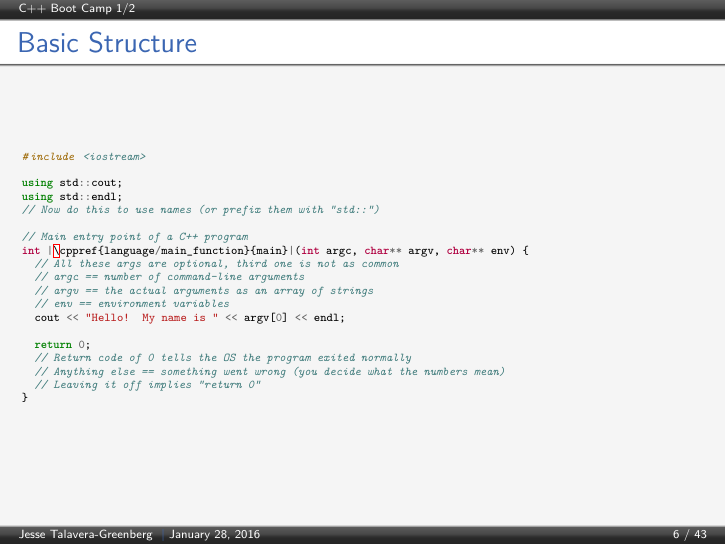
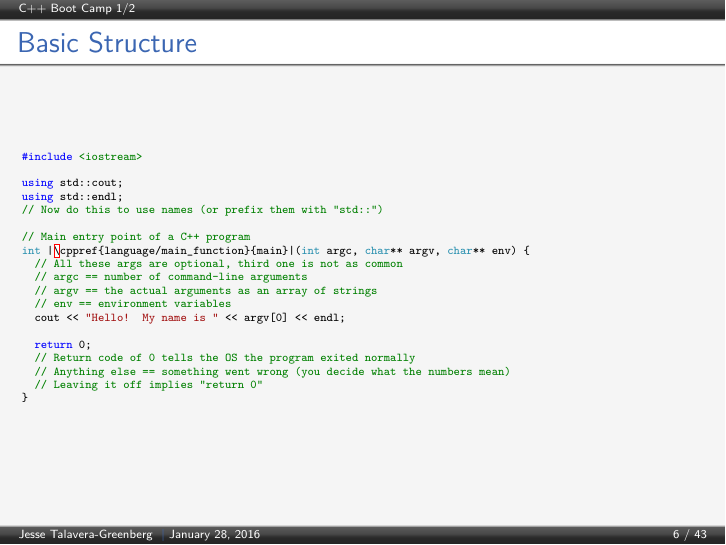
Before and after one commit to JesseTG/CPP-Boot-Camp, LaTeX slides (part-1.tex): page 6 of 43. Compiled offline with pdfLaTeX.

Commit message:
Adjust tikz and minted configuration

```diff
--- a/part-1.tex
+++ b/part-1.tex
@@ -15,9 +15,12 @@
 
 \setbeamertemplate{navigation symbols}{}
 
-\usetikzlibrary{tikzmark}
-\newminted{cpp}{linenos, autogobble, fontsize=\tiny, escapeinside=@@}
+\usetikzlibrary{tikzmark, arrows, decorations, decorations.pathreplacing}
+\newminted{cpp}{autogobble, fontsize=\tiny, escapeinside=@@}
 \newmintinline{cpp}{}
+\newmintinline{java}{}
+\newmintinline{js}{}
+\usemintedstyle{vs}
 
 \newcommand<>{\hover}[1]{\uncover#2{%
  \begin{tikzpicture}[remember picture,overlay]%
@@ -27,6 +30,9 @@
  \end{tikzpicture}}
 }
 
+\tikzset{every picture/.style={font issue=\scriptsize},
+         font issue/.style={execute at begin picture={#1\selectfont}}
+        }
 
 
 \title{C++ Boot Camp 1/2}
```
